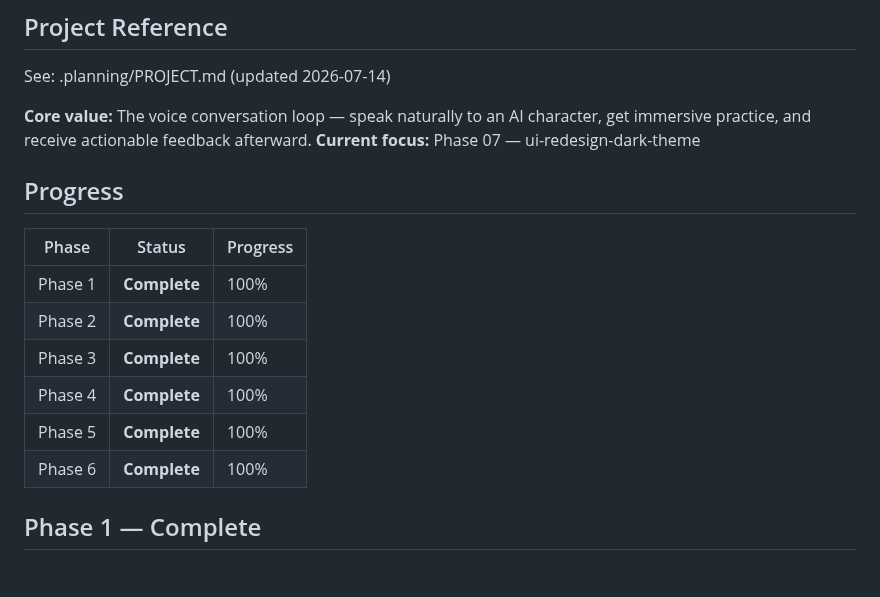
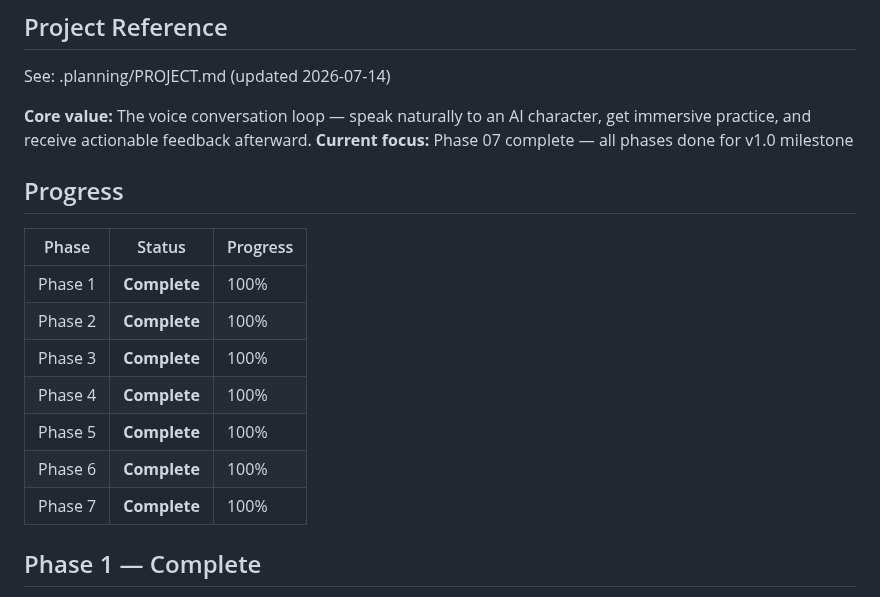
Before and after one commit to heinhtet-zaw12/linguo_wizard, a Markdown page: .planning/STATE.md, the part around one of its changes. Rendered like a GitHub page; blank space fills up the shorter version.

```diff
--- a/.planning/STATE.md
+++ b/.planning/STATE.md
@@ -20,7 +20,7 @@ progress:
 See: .planning/PROJECT.md (updated 2026-07-14)
 
 **Core value:** The voice conversation loop — speak naturally to an AI character, get immersive practice, and receive actionable feedback afterward.
-**Current focus:** Phase 07 — ui-redesign-dark-theme
+**Current focus:** Phase 07 complete — all phases done for v1.0 milestone
 
 ## Progress
 
@@ -32,6 +32,7 @@ See: .planning/PROJECT.md (updated 2026-07-14)
 | Phase 4 | **Complete** | 100% |
 | Phase 5 | **Complete** | 100% |
 | Phase 6 | **Complete** | 100% |
+| Phase 7 | **Complete** | 100% |
 
 ## Phase 1 — Complete
 
```
Also changed, not shown: other parts of .planning/STATE.md (+22 -13 lines).
